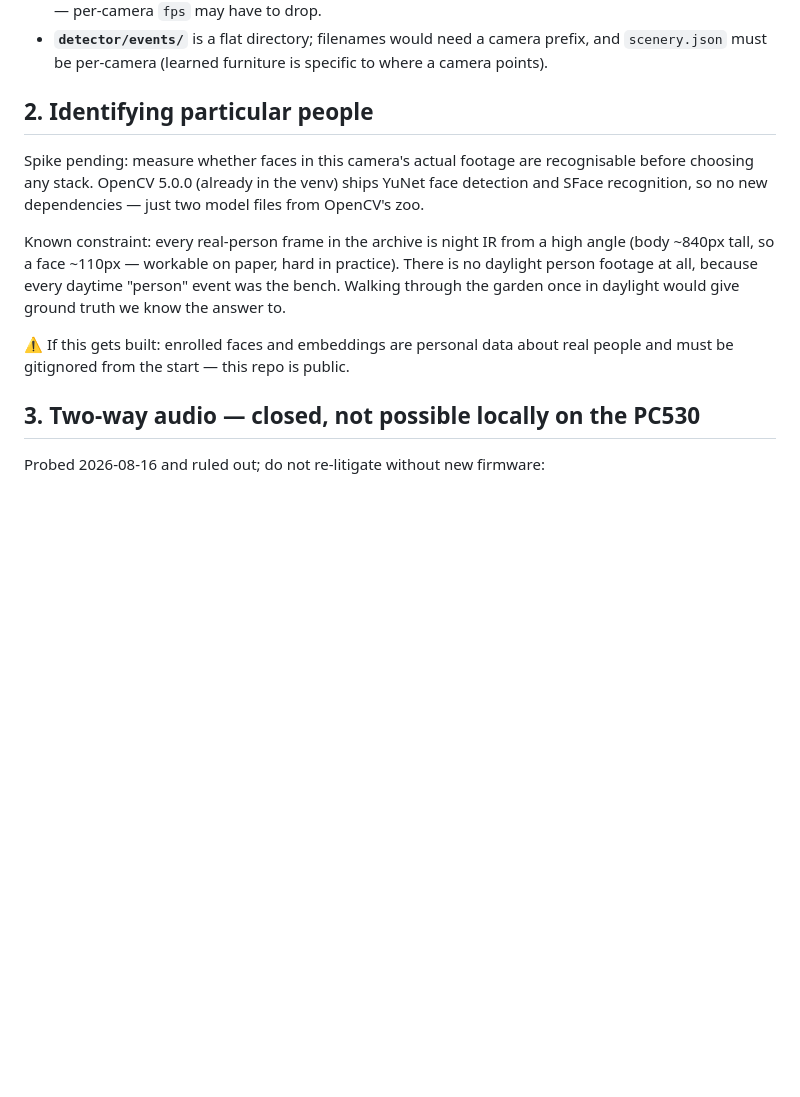
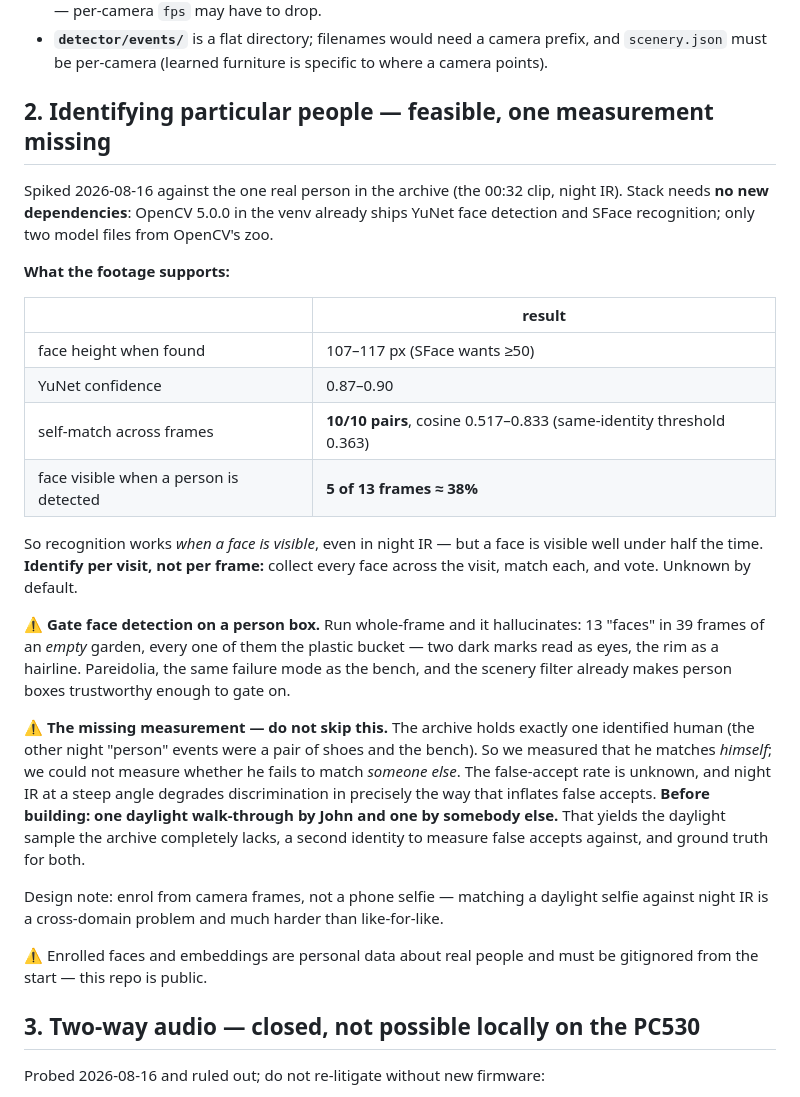
Before and after one commit to johnusher/racoon_alert, a Markdown page: TODO.md, the part around the change. Rendered like a GitHub page; blank space fills up the shorter version.

Commit message:
TODO: person-ID spike results — recognition works in night IR (10/10 self-match) but a face is visible only 38% of the time, and whole-frame face detection hallucinates on the bucket; false-accept rate still unmeasured

```diff
--- a/TODO.md
+++ b/TODO.md
@@ -39,19 +39,43 @@ Then, only if a local stream exists:
 - **`detector/events/`** is a flat directory; filenames would need a camera prefix, and
   `scenery.json` must be per-camera (learned furniture is specific to where a camera points).
 
-## 2. Identifying particular people
+## 2. Identifying particular people — feasible, one measurement missing
 
-Spike pending: measure whether faces in this camera's actual footage are recognisable
-before choosing any stack. OpenCV 5.0.0 (already in the venv) ships YuNet face detection
-and SFace recognition, so no new dependencies — just two model files from OpenCV's zoo.
+Spiked 2026-08-16 against the one real person in the archive (the 00:32 clip, night IR).
+Stack needs **no new dependencies**: OpenCV 5.0.0 in the venv already ships YuNet face
+detection and SFace recognition; only two model files from OpenCV's zoo.
 
-Known constraint: every real-person frame in the archive is night IR from a high angle
-(body ~840px tall, so a face ~110px — workable on paper, hard in practice). There is no
-daylight person footage at all, because every daytime "person" event was the bench.
-Walking through the garden once in daylight would give ground truth we know the answer to.
+**What the footage supports:**
 
-⚠️ If this gets built: enrolled faces and embeddings are personal data about real people
-and must be gitignored from the start — this repo is public.
+| | result |
+|---|---|
+| face height when found | 107–117 px (SFace wants ≥50) |
+| YuNet confidence | 0.87–0.90 |
+| self-match across frames | **10/10 pairs**, cosine 0.517–0.833 (same-identity threshold 0.363) |
+| face visible when a person is detected | **5 of 13 frames ≈ 38%** |
+
+So recognition works *when a face is visible*, even in night IR — but a face is visible
+well under half the time. **Identify per visit, not per frame:** collect every face across
+the visit, match each, and vote. Unknown by default.
+
+⚠️ **Gate face detection on a person box.** Run whole-frame and it hallucinates: 13 "faces"
+in 39 frames of an *empty* garden, every one of them the plastic bucket — two dark marks
+read as eyes, the rim as a hairline. Pareidolia, the same failure mode as the bench, and
+the scenery filter already makes person boxes trustworthy enough to gate on.
+
+⚠️ **The missing measurement — do not skip this.** The archive holds exactly one identified
+human (the other night "person" events were a pair of shoes and the bench). So we measured
+that he matches *himself*; we could not measure whether he fails to match *someone else*.
+The false-accept rate is unknown, and night IR at a steep angle degrades discrimination in
+precisely the way that inflates false accepts. **Before building: one daylight walk-through
+by John and one by somebody else.** That yields the daylight sample the archive completely
+lacks, a second identity to measure false accepts against, and ground truth for both.
+
+Design note: enrol from camera frames, not a phone selfie — matching a daylight selfie
+against night IR is a cross-domain problem and much harder than like-for-like.
+
+⚠️ Enrolled faces and embeddings are personal data about real people and must be gitignored
+from the start — this repo is public.
 
 ## 3. Two-way audio — closed, not possible locally on the PC530
 
```
